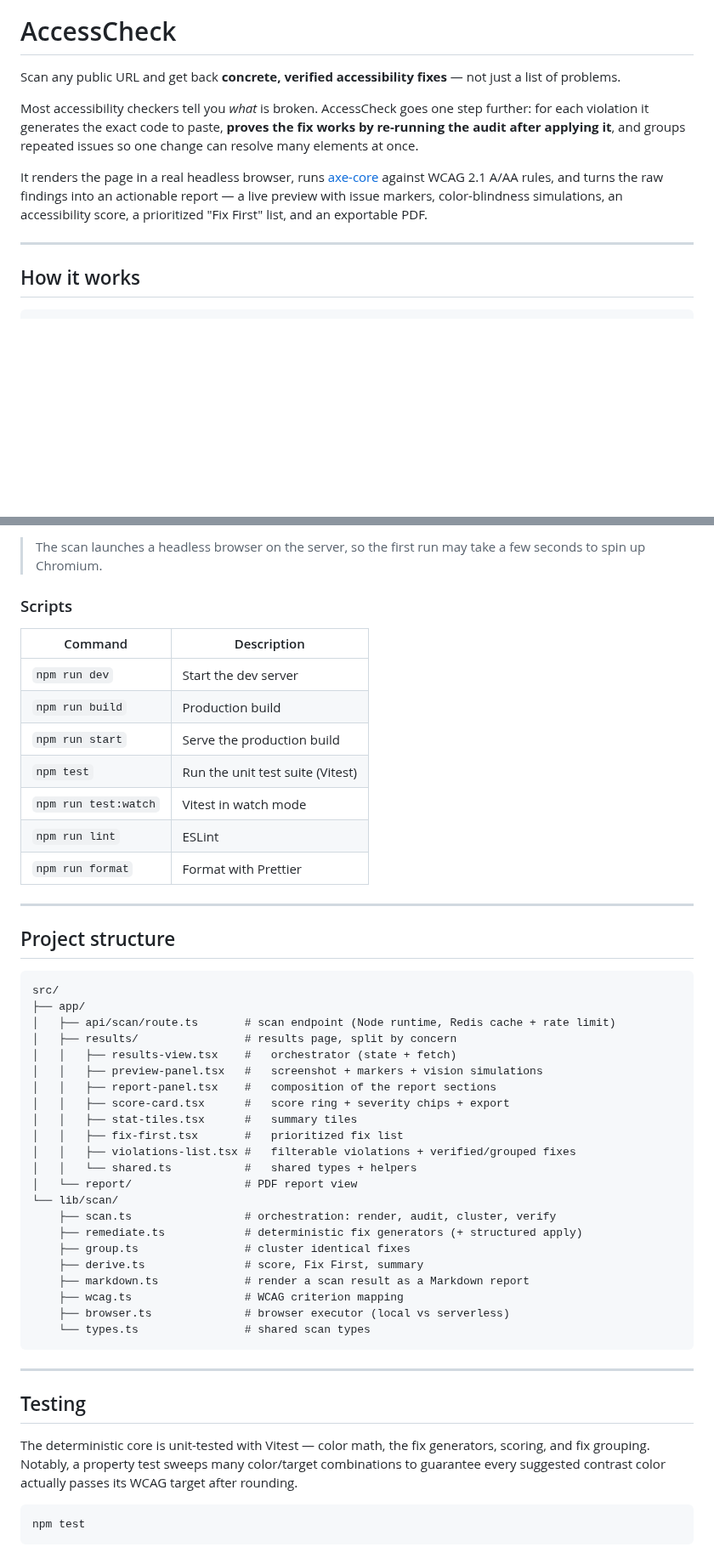
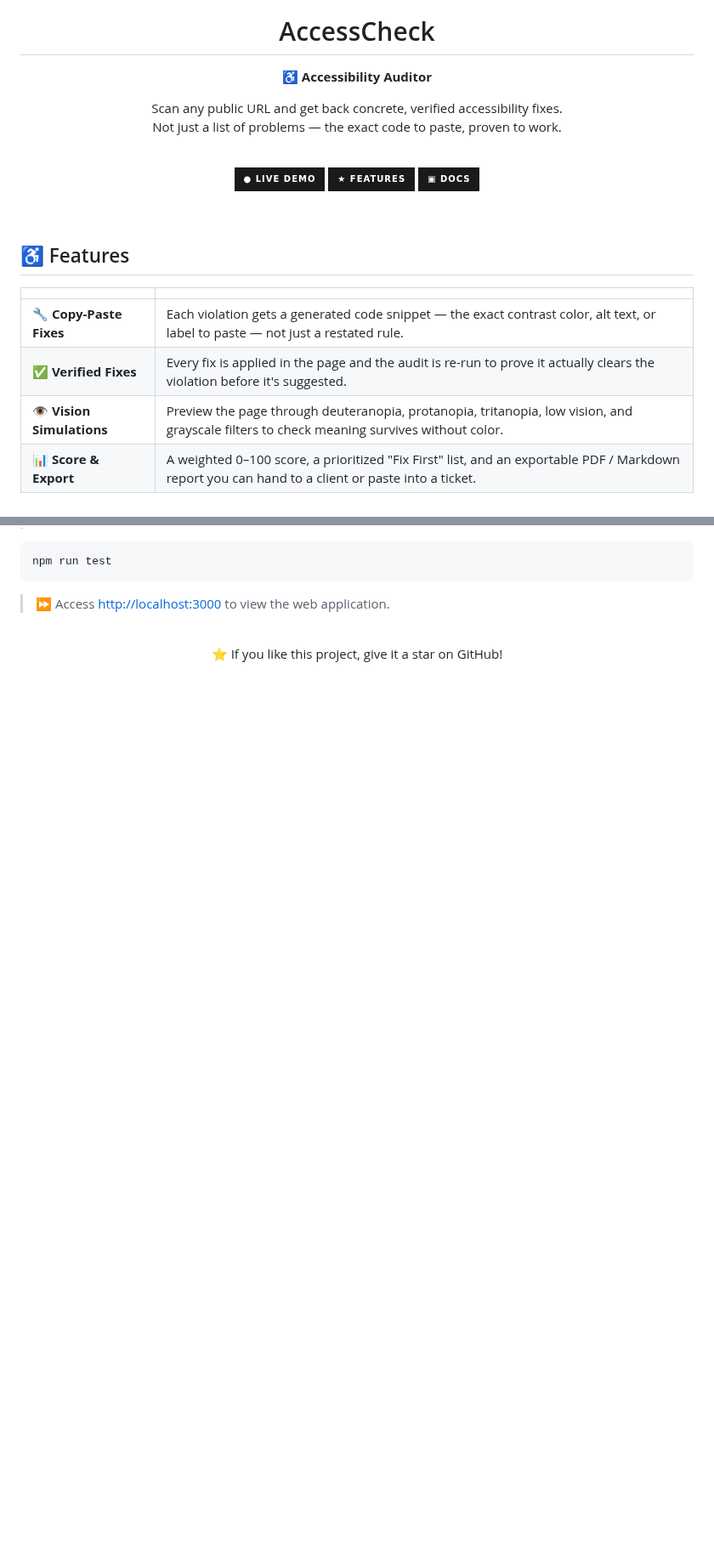
Before and after one commit to maricastroc/access-check, a Markdown page: README.md, 2 parts joined by grey strips. Shown at 85% size. Drawn GitHub-style; badges without logos; blank space fills up the shorter version.

````diff
--- a/README.md
+++ b/README.md
@@ -1,11 +5,28 @@
 # AccessCheck
 
-Scan any public URL and get back **concrete, verified accessibility fixes** — not just a list of problems.
+**♿ Accessibility Auditor**
 
-Most accessibility checkers tell you _what_ is broken. AccessCheck goes one step further: for each violation it generates the exact code to paste, **proves the fix works by re-running the audit after applying it**, and groups repeated issues so one change can resolve many elements at once.
+Scan any public URL and get back concrete, verified accessibility fixes. <br/>
+Not just a list of problems — the exact code to paste, proven to work.
 
-It renders the page in a real headless browser, runs [axe-core](https://github.com/dequelabs/axe-core) against WCAG 2.1 A/AA rules, and turns the raw findings into an actionable report — a live preview with issue markers, color-blindness simulations, an accessibility score, a prioritized "Fix First" list, and an exportable PDF.
+<br/>
 
----
+[![Live Demo](https://img.shields.io/badge/●_Live_Demo-1a1a1a?style=for-the-badge&logoColor=white)](https://access-check.marianacastro.dev)
+[![Features](https://img.shields.io/badge/★_Features-1a1a1a?style=for-the-badge)](#-features)
+[![Docs](https://img.shields.io/badge/▣_Docs-1a1a1a?style=for-the-badge)](#ℹ%EF%B8%8F-how-to-run-the-application)
 
-## How it works
+</div>
+
+<br/>
+
+## ♿ Features
+
+|  |  |
+|---|---|
+| **🔧 Copy-Paste Fixes** | Each violation gets a generated code snippet — the exact contrast color, alt text, or label to paste — not just a restated rule. |
+| **✅ Verified Fixes** | Every fix is applied in the page and the audit is re-run to prove it actually clears the violation before it's suggested. |
+| **👁️ Vision Simulations** | Preview the page through deuteranopia, protanopia, tritanopia, low vision, and grayscale filters to check meaning survives without color. |
+| **📊 Score & Export** | A weighted 0–100 score, a prioritized "Fix First" list, and an exportable PDF / Markdown report you can hand to a client or paste into a ticket. |
+
+<br/>
+
@@ -109,53 +157,14 @@ Open [http://localhost:3000](http://localhost:3000), enter a URL, and run a scan
 
-> The scan launches a headless browser on the server, so the first run may take a few seconds to spin up Chromium.
-
-### Scripts
-
-| Command              | Description                      |
-| -------------------- | -------------------------------- |
-| `npm run dev`        | Start the dev server             |
-| `npm run build`      | Production build                 |
-| `npm run start`      | Serve the production build       |
-| `npm test`           | Run the unit test suite (Vitest) |
-| `npm run test:watch` | Vitest in watch mode             |
-| `npm run lint`       | ESLint                           |
-| `npm run format`     | Format with Prettier             |
-
----
-
-## Project structure
-
-```
-src/
-├── app/
-│   ├── api/scan/route.ts       # scan endpoint (Node runtime, Redis cache + rate limit)
-│   ├── results/                # results page, split by concern
-│   │   ├── results-view.tsx    #   orchestrator (state + fetch)
-│   │   ├── preview-panel.tsx   #   screenshot + markers + vision simulations
-│   │   ├── report-panel.tsx    #   composition of the report sections
-│   │   ├── score-card.tsx      #   score ring + severity chips + export
-│   │   ├── stat-tiles.tsx      #   summary tiles
-│   │   ├── fix-first.tsx       #   prioritized fix list
-│   │   ├── violations-list.tsx #   filterable violations + verified/grouped fixes
-│   │   └── shared.ts           #   shared types + helpers
-│   └── report/                 # PDF report view
-└── lib/scan/
-    ├── scan.ts                 # orchestration: render, audit, cluster, verify
-    ├── remediate.ts            # deterministic fix generators (+ structured apply)
-    ├── group.ts                # cluster identical fixes
-    ├── derive.ts               # score, Fix First, summary
-    ├── markdown.ts             # render a scan result as a Markdown report
-    ├── wcag.ts                 # WCAG criterion mapping
-    ├── browser.ts              # browser executor (local vs serverless)
-    └── types.ts                # shared scan types
+```bash
+npm run test
 ```
 
----
+> ⏩ Access [http://localhost:3000](http://localhost:3000) to view the web application.
 
-## Testing
+<br/>
 
-The deterministic core is unit-tested with Vitest — color math, the fix generators, scoring, and fix grouping. Notably, a property test sweeps many color/target combinations to guarantee every suggested contrast color actually passes its WCAG target after rounding.
+<div align="center">
 
-```bash
-npm test
-```
+⭐ If you like this project, give it a star on GitHub!
+
+</div>
````
Also changed, not shown: other parts of README.md (+100 -69 lines), docs/home-desktop.png (added), docs/pdf-mobile.png (added), docs/results-desktop.png (added), 4 other files.
